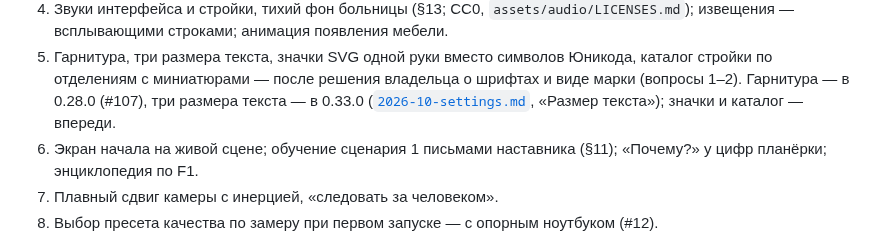
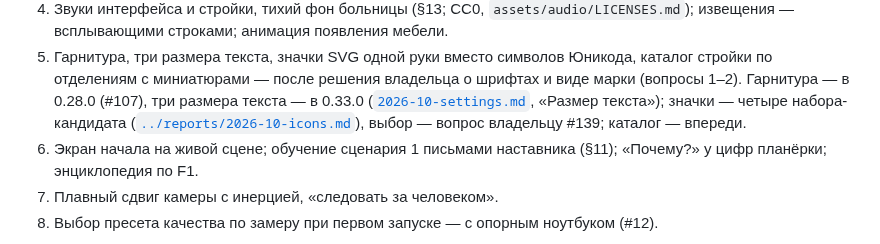
Before and after one commit to Nefeste/bolnitsa, a Markdown page: docs/specs/2026-10-aaa-polish.md, the part around the change. Rendered like a GitHub page.

```diff
--- a/docs/specs/2026-10-aaa-polish.md
+++ b/docs/specs/2026-10-aaa-polish.md
@@ -110,7 +110,8 @@
    строками; анимация появления мебели.
 5. Гарнитура, три размера текста, значки SVG одной руки вместо символов Юникода, каталог стройки по отделениям с
    миниатюрами — после решения владельца о шрифтах и виде марки (вопросы 1–2). Гарнитура — в 0.28.0 (#107), три размера
-   текста — в 0.33.0 ([`2026-10-settings.md`](2026-10-settings.md), «Размер текста»); значки и каталог — впереди.
+   текста — в 0.33.0 ([`2026-10-settings.md`](2026-10-settings.md), «Размер текста»); значки — четыре набора-кандидата
+   ([`../reports/2026-10-icons.md`](../reports/2026-10-icons.md)), выбор — вопрос владельцу #139; каталог — впереди.
 6. Экран начала на живой сцене; обучение сценария 1 письмами наставника (§11); «Почему?» у цифр планёрки; энциклопедия
    по F1.
 7. Плавный сдвиг камеры с инерцией, «следовать за человеком».
```
Also changed, not shown: STATUS.md (+3 -1 lines), docs/journal/2026-10.md (+1 -0 lines), docs/reports/2026-10-icons.md (added, +55 -0 lines), spikes/icons/README.md (added, +23 -0 lines), docs/reports/2026-10-icons/sheet.png (added), 3 other files.
